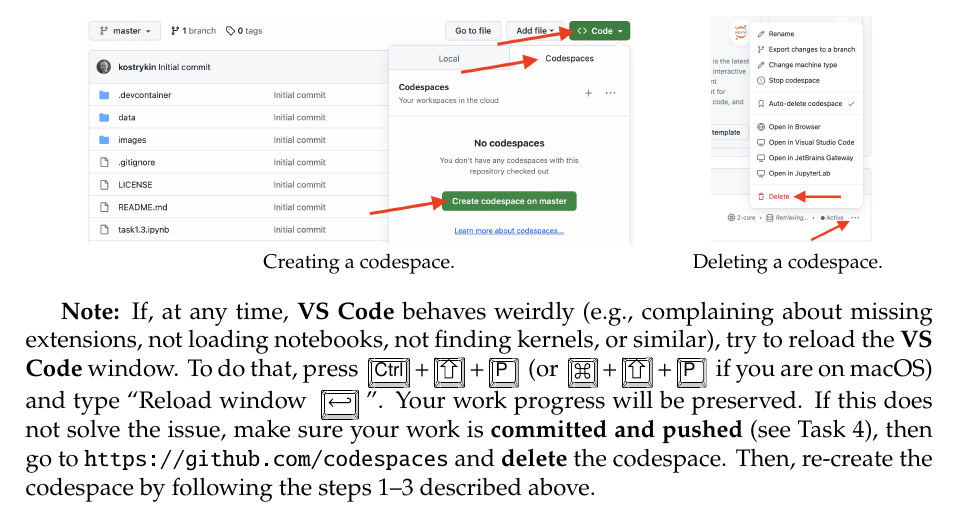
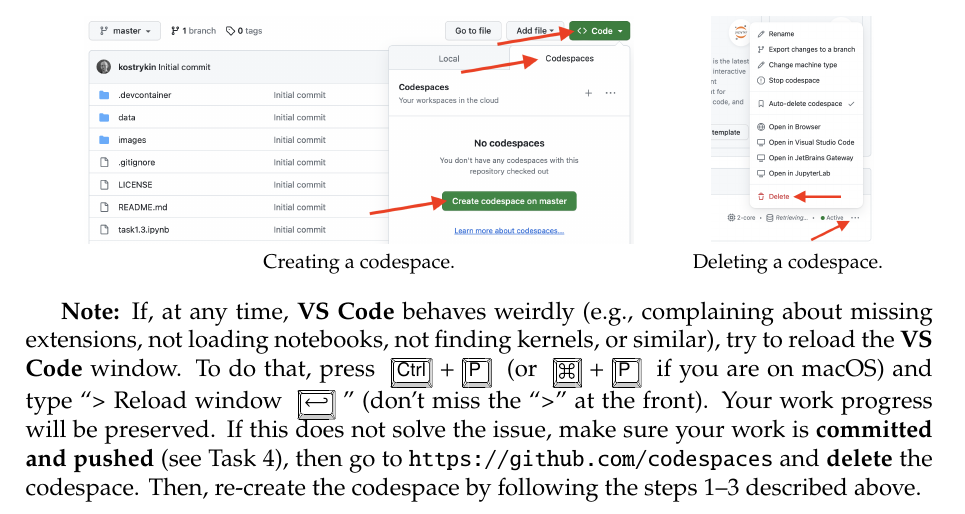
Before and after one commit to moritzkunzmann/mobi-fs5-python-assignments, a LaTeX problem sheet (assignments/session0.tex): part of page 1 of 2, cut so that both start at the same text. Compiled offline with pdfLaTeX.

Commit message:
Fix the Note in Introduction, Task 2, for Firefox users

```diff
--- a/assignments/session0.tex
+++ b/assignments/session0.tex
@@ -43,7 +43,7 @@
     \hfill
 \end{figure}
 
-\textbf{Note:} If, at any time, \textbf{VS Code} behaves weirdly (e.g., complaining about missing extensions, not loading notebooks, not finding kernels, or similar), try to reload the \textbf{VS Code} window. To do that, press \Ctrl+\keystroke{\shift}+\keystroke{P} (or \keystroke{\cmd}+\keystroke{\shift}+\keystroke{P} if you are on macOS) and type ``Reload window \Return''. Your work progress will be preserved. If this does not solve the issue, make sure your work is \textbf{committed and pushed} (see Task~\ref{task:git}), then go to \url{https://github.com/codespaces} and \textbf{delete} the codespace. Then, re-create the codespace by following the steps 1--3 described above.
+\textbf{Note:} If, at any time, \textbf{VS Code} behaves weirdly (e.g., complaining about missing extensions, not loading notebooks, not finding kernels, or similar), try to reload the \textbf{VS Code} window. To do that, press \Ctrl+\keystroke{P} (or \keystroke{\cmd}+\keystroke{P} if you are on macOS) and type ``> Reload window \Return'' (don't miss the ``>'' at the front). Your work progress will be preserved. If this does not solve the issue, make sure your work is \textbf{committed and pushed} (see Task~\ref{task:git}), then go to \url{https://github.com/codespaces} and \textbf{delete} the codespace. Then, re-create the codespace by following the steps 1--3 described above.
 
 %\newpage
 \section{Working with VS Code and Jupyter notebooks}
```
